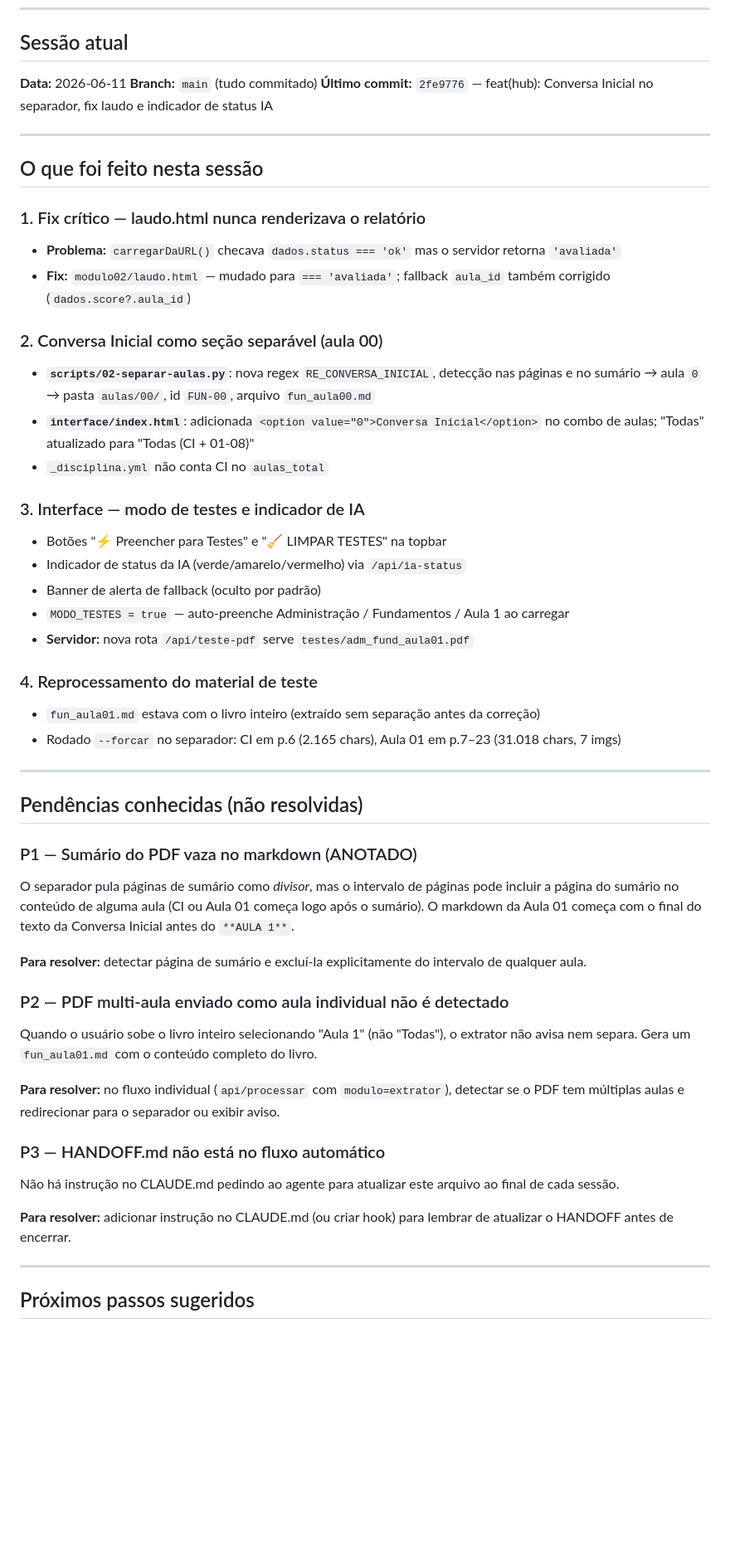
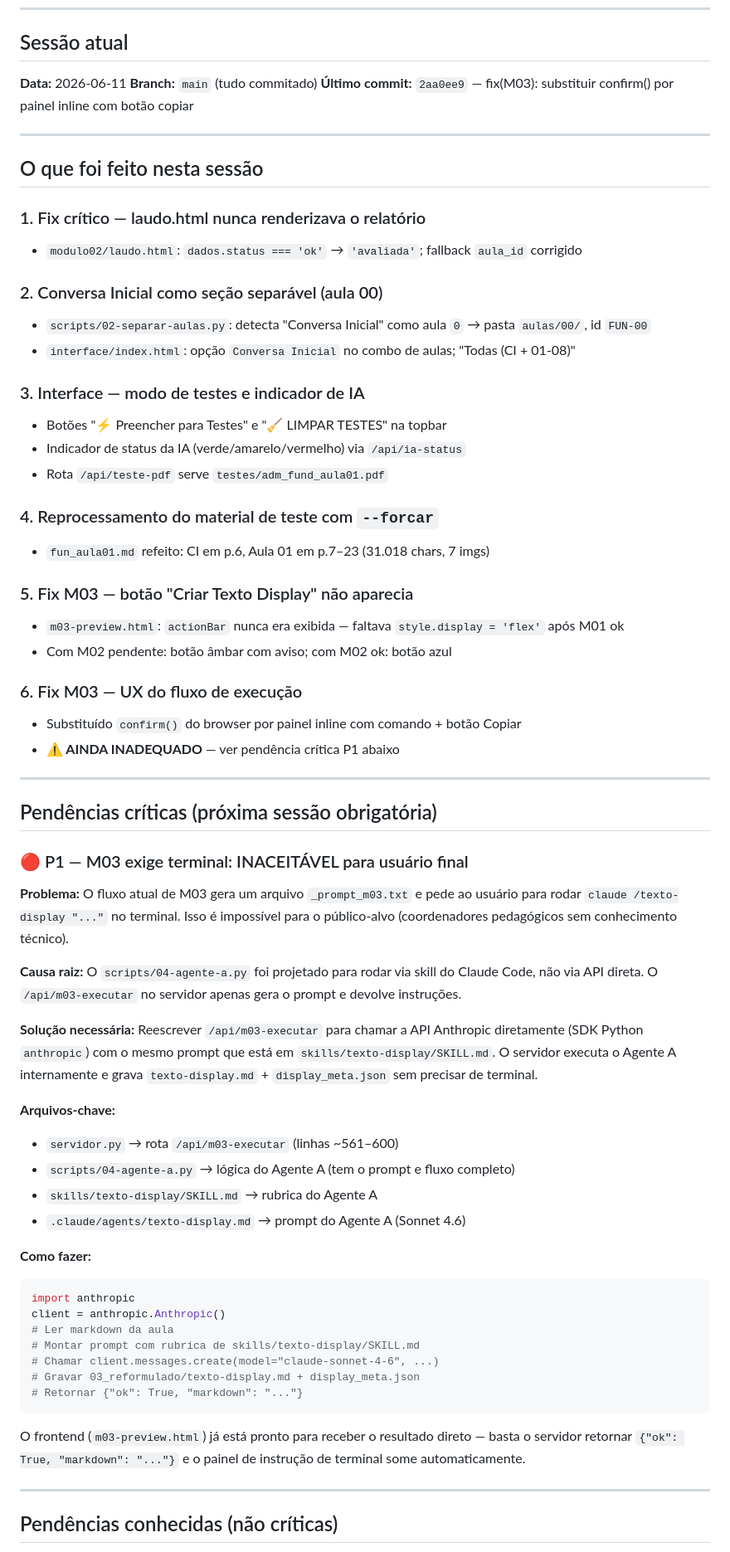
Before and after one commit to rfava2133/Piloto-Material-Ead, a Markdown page: HANDOFF.md, the part around one of its changes. Shown at 83% size. Rendered like a GitHub page; blank space fills up the shorter version.

Commit message:
docs(handoff): atualiza estado — M03 sem terminal é prioridade crítica

````diff
--- a/HANDOFF.md
+++ b/HANDOFF.md
@@ -9,52 +9,66 @@
 
 **Data:** 2026-06-11
 **Branch:** `main` (tudo commitado)
-**Último commit:** `2fe9776` — feat(hub): Conversa Inicial no separador, fix laudo e indicador de status IA
+**Último commit:** `2aa0ee9` — fix(M03): substituir confirm() por painel inline com botão copiar
 
 ---
 
 ## O que foi feito nesta sessão
 
 ### 1. Fix crítico — laudo.html nunca renderizava o relatório
-- **Problema:** `carregarDaURL()` checava `dados.status === 'ok'` mas o servidor retorna `'avaliada'`
-- **Fix:** `modulo02/laudo.html` — mudado para `=== 'avaliada'`; fallback `aula_id` também corrigido (`dados.score?.aula_id`)
+- `modulo02/laudo.html`: `dados.status === 'ok'` → `'avaliada'`; fallback `aula_id` corrigido
 
 ### 2. Conversa Inicial como seção separável (aula 00)
-- **`scripts/02-separar-aulas.py`**: nova regex `RE_CONVERSA_INICIAL`, detecção nas páginas e no sumário → aula `0` → pasta `aulas/00/`, id `FUN-00`, arquivo `fun_aula00.md`
-- **`interface/index.html`**: adicionada `<option value="0">Conversa Inicial</option>` no combo de aulas; "Todas" atualizado para "Todas (CI + 01-08)"
-- `_disciplina.yml` não conta CI no `aulas_total`
+- `scripts/02-separar-aulas.py`: detecta "Conversa Inicial" como aula `0` → pasta `aulas/00/`, id `FUN-00`
+- `interface/index.html`: opção `Conversa Inicial` no combo de aulas; "Todas (CI + 01-08)"
 
 ### 3. Interface — modo de testes e indicador de IA
 - Botões "⚡ Preencher para Testes" e "🧹 LIMPAR TESTES" na topbar
 - Indicador de status da IA (verde/amarelo/vermelho) via `/api/ia-status`
-- Banner de alerta de fallback (oculto por padrão)
-- `MODO_TESTES = true` — auto-preenche Administração / Fundamentos / Aula 1 ao carregar
-- **Servidor:** nova rota `/api/teste-pdf` serve `testes/adm_fund_aula01.pdf`
+- Rota `/api/teste-pdf` serve `testes/adm_fund_aula01.pdf`
 
-### 4. Reprocessamento do material de teste
-- `fun_aula01.md` estava com o livro inteiro (extraído sem separação antes da correção)
-- Rodado `--forcar` no separador: CI em p.6 (2.165 chars), Aula 01 em p.7–23 (31.018 chars, 7 imgs)
+### 4. Reprocessamento do material de teste com `--forcar`
+- `fun_aula01.md` refeito: CI em p.6, Aula 01 em p.7–23 (31.018 chars, 7 imgs)
+
+### 5. Fix M03 — botão "Criar Texto Display" não aparecia
+- `m03-preview.html`: `actionBar` nunca era exibida — faltava `style.display = 'flex'` após M01 ok
+- Com M02 pendente: botão âmbar com aviso; com M02 ok: botão azul
+
+### 6. Fix M03 — UX do fluxo de execução
+- Substituído `confirm()` do browser por painel inline com comando + botão Copiar
+- **⚠️ AINDA INADEQUADO** — ver pendência crítica P1 abaixo
 
 ---
 
-## Pendências conhecidas (não resolvidas)
+## Pendências críticas (próxima sessão obrigatória)
 
-### P1 — Sumário do PDF vaza no markdown (ANOTADO)
-O separador pula páginas de sumário como *divisor*, mas o intervalo de páginas pode incluir a página do sumário no conteúdo de alguma aula (CI ou Aula 01 começa logo após o sumário). O markdown da Aula 01 começa com o final do texto da Conversa Inicial antes do `**AULA 1**`.
+### 🔴 P1 — M03 exige terminal: INACEITÁVEL para usuário final
+**Problema:** O fluxo atual de M03 gera um arquivo `_prompt_m03.txt` e pede ao usuário para rodar `claude /texto-display "..."` no terminal. Isso é impossível para o público-alvo (coordenadores pedagógicos sem conhecimento técnico).
 
-**Para resolver:** detectar página de sumário e excluí-la explicitamente do intervalo de qualquer aula.
+**Causa raiz:** O `scripts/04-agente-a.py` foi projetado para rodar via skill do Claude Code, não via API direta. O `/api/m03-executar` no servidor apenas gera o prompt e devolve instruções.
 
-### P2 — PDF multi-aula enviado como aula individual não é detectado
-Quando o usuário sobe o livro inteiro selecionando "Aula 1" (não "Todas"), o extrator não avisa nem separa. Gera um `fun_aula01.md` com o conteúdo completo do livro.
+**Solução necessária:** Reescrever `/api/m03-executar` para chamar a API Anthropic diretamente (SDK Python `anthropic`) com o mesmo prompt que está em `skills/texto-display/SKILL.md`. O servidor executa o Agente A internamente e grava `texto-display.md` + `display_meta.json` sem precisar de terminal.
 
-**Para resolver:** no fluxo individual (`api/processar` com `modulo=extrator`), detectar se o PDF tem múltiplas aulas e redirecionar para o separador ou exibir aviso.
+**Arquivos-chave:**
+- `servidor.py` → rota `/api/m03-executar` (linhas ~561–600)
+- `scripts/04-agente-a.py` → lógica do Agente A (tem o prompt e fluxo completo)
+- `skills/texto-display/SKILL.md` → rubrica do Agente A
+- `.claude/agents/texto-display.md` → prompt do Agente A (Sonnet 4.6)
 
-### P3 — HANDOFF.md não está no fluxo automático
-Não há instrução no CLAUDE.md pedindo ao agente para atualizar este arquivo ao final de cada sessão.
+**Como fazer:**
+```python
+import anthropic
+client = anthropic.Anthropic()
+# Ler markdown da aula
+# Montar prompt com rubrica de skills/texto-display/SKILL.md
+# Chamar client.messages.create(model="claude-sonnet-4-6", ...)
+# Gravar 03_reformulado/texto-display.md + display_meta.json
+# Retornar {"ok": True, "markdown": "..."}
+```
 
-**Para resolver:** adicionar instrução no CLAUDE.md (ou criar hook) para lembrar de atualizar o HANDOFF antes de encerrar.
+O frontend (`m03-preview.html`) já está pronto para receber o resultado direto — basta o servidor retornar `{"ok": True, "markdown": "..."}` e o painel de instrução de terminal some automaticamente.
 
 ---
 
-## Próximos passos sugeridos
+## Pendências conhecidas (não críticas)
 
````
Also changed, not shown: other parts of HANDOFF.md (+21 -7 lines).
